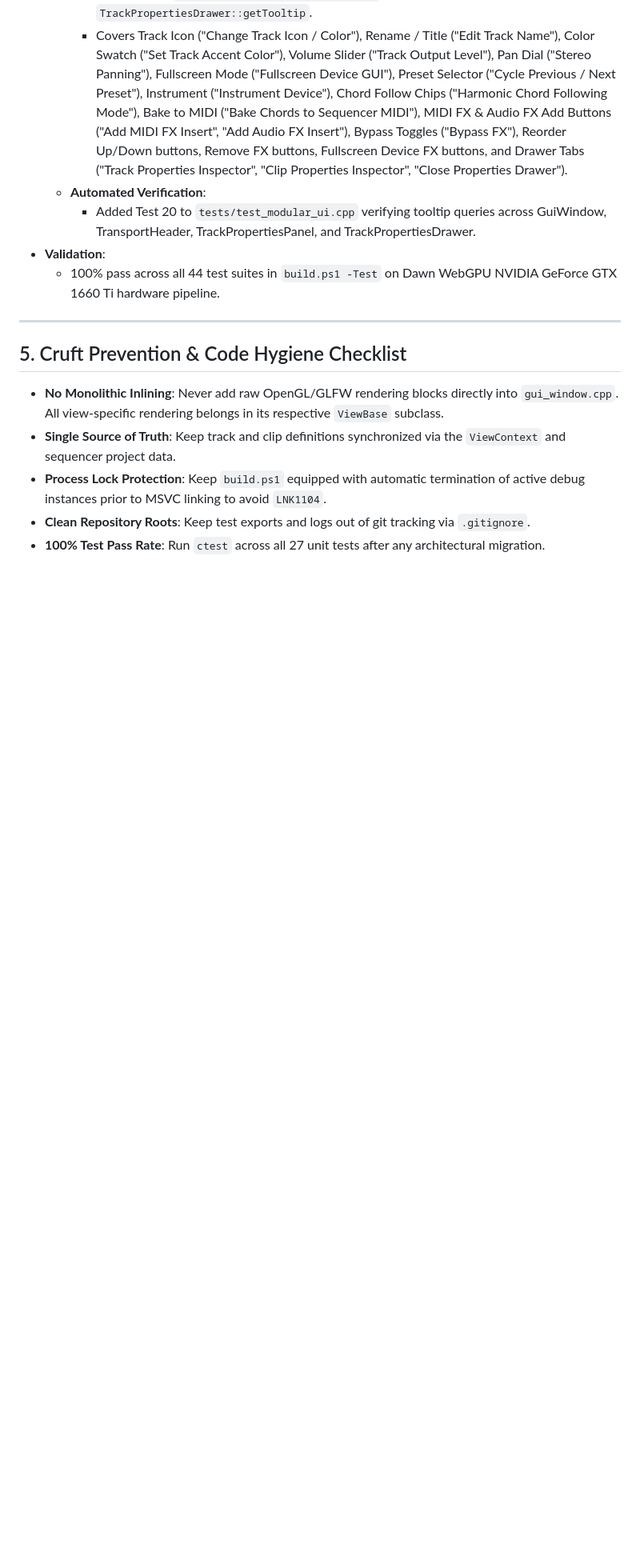
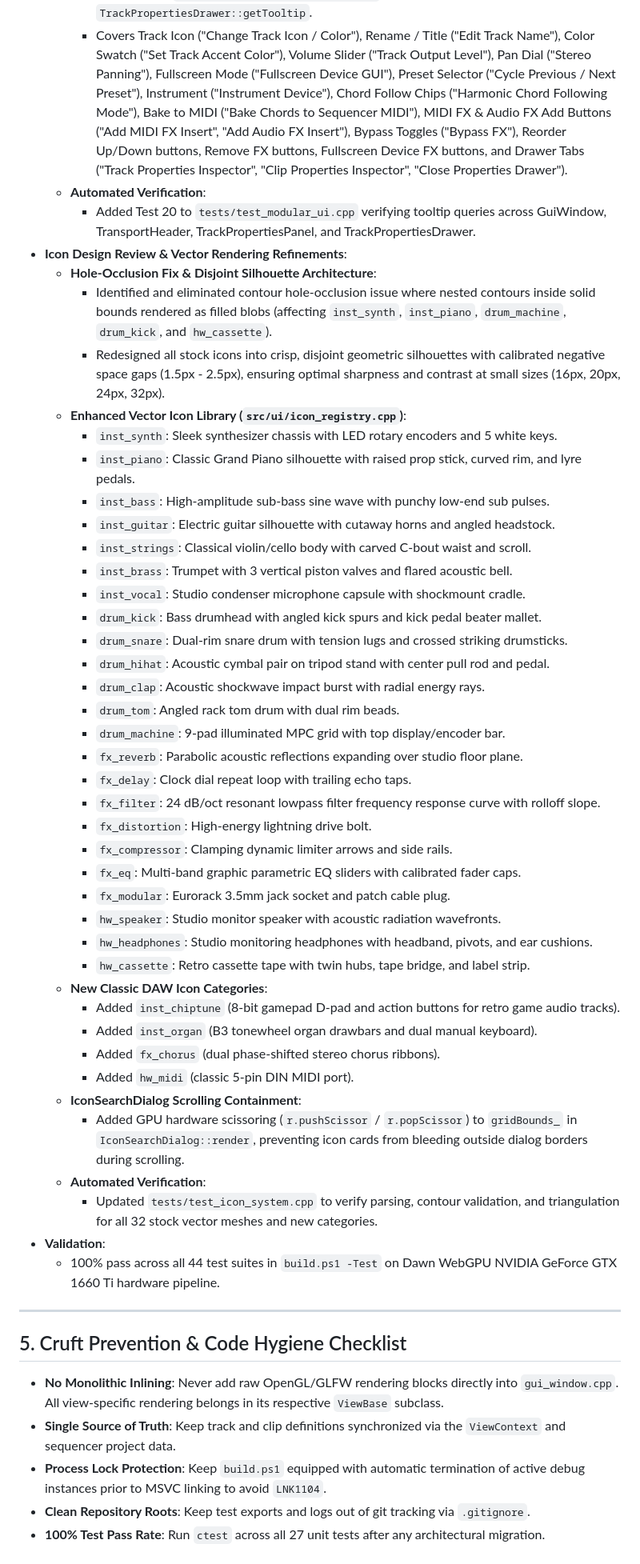
Before and after one commit to maddestlabs/eatsbits, a Markdown page: progress.md, the part around the change. Shown at 80% size. GitHub-like rendering; blank space fills up the shorter version.

Commit message:
docs: mark icon design review complete in TODO.md and progress.md

```diff
--- a/progress.md
+++ b/progress.md
@@ -690,6 +690,43 @@ To align any part of Eatsbits with original Eatsbeats, follow this systematic 6-
     - Covers Track Icon ("Change Track Icon / Color"), Rename / Title ("Edit Track Name"), Color Swatch ("Set Track Accent Color"), Volume Slider ("Track Output Level"), Pan Dial ("Stereo Panning"), Fullscreen Mode ("Fullscreen Device GUI"), Preset Selector ("Cycle Previous / Next Preset"), Instrument ("Instrument Device"), Chord Follow Chips ("Harmonic Chord Following Mode"), Bake to MIDI ("Bake Chords to Sequencer MIDI"), MIDI FX & Audio FX Add Buttons ("Add MIDI FX Insert", "Add Audio FX Insert"), Bypass Toggles ("Bypass FX"), Reorder Up/Down buttons, Remove FX buttons, Fullscreen Device FX buttons, and Drawer Tabs ("Track Properties Inspector", "Clip Properties Inspector", "Close Properties Drawer").
   - **Automated Verification**:
     - Added Test 20 to `tests/test_modular_ui.cpp` verifying tooltip queries across GuiWindow, TransportHeader, TrackPropertiesPanel, and TrackPropertiesDrawer.
+- **Icon Design Review & Vector Rendering Refinements**:
+  - **Hole-Occlusion Fix & Disjoint Silhouette Architecture**:
+    - Identified and eliminated contour hole-occlusion issue where nested contours inside solid bounds rendered as filled blobs (affecting `inst_synth`, `inst_piano`, `drum_machine`, `drum_kick`, and `hw_cassette`).
+    - Redesigned all stock icons into crisp, disjoint geometric silhouettes with calibrated negative space gaps (1.5px - 2.5px), ensuring optimal sharpness and contrast at small sizes (16px, 20px, 24px, 32px).
+  - **Enhanced Vector Icon Library (`src/ui/icon_registry.cpp`)**:
+    - `inst_synth`: Sleek synthesizer chassis with LED rotary encoders and 5 white keys.
+    - `inst_piano`: Classic Grand Piano silhouette with raised prop stick, curved rim, and lyre pedals.
+    - `inst_bass`: High-amplitude sub-bass sine wave with punchy low-end sub pulses.
+    - `inst_guitar`: Electric guitar silhouette with cutaway horns and angled headstock.
+    - `inst_strings`: Classical violin/cello body with carved C-bout waist and scroll.
+    - `inst_brass`: Trumpet with 3 vertical piston valves and flared acoustic bell.
+    - `inst_vocal`: Studio condenser microphone capsule with shockmount cradle.
+    - `drum_kick`: Bass drumhead with angled kick spurs and kick pedal beater mallet.
+    - `drum_snare`: Dual-rim snare drum with tension lugs and crossed striking drumsticks.
+    - `drum_hihat`: Acoustic cymbal pair on tripod stand with center pull rod and pedal.
+    - `drum_clap`: Acoustic shockwave impact burst with radial energy rays.
+    - `drum_tom`: Angled rack tom drum with dual rim beads.
+    - `drum_machine`: 9-pad illuminated MPC grid with top display/encoder bar.
+    - `fx_reverb`: Parabolic acoustic reflections expanding over studio floor plane.
+    - `fx_delay`: Clock dial repeat loop with trailing echo taps.
+    - `fx_filter`: 24 dB/oct resonant lowpass filter frequency response curve with rolloff slope.
+    - `fx_distortion`: High-energy lightning drive bolt.
+    - `fx_compressor`: Clamping dynamic limiter arrows and side rails.
+    - `fx_eq`: Multi-band graphic parametric EQ sliders with calibrated fader caps.
+    - `fx_modular`: Eurorack 3.5mm jack socket and patch cable plug.
+    - `hw_speaker`: Studio monitor speaker with acoustic radiation wavefronts.
+    - `hw_headphones`: Studio monitoring headphones with headband, pivots, and ear cushions.
+    - `hw_cassette`: Retro cassette tape with twin hubs, tape bridge, and label strip.
+  - **New Classic DAW Icon Categories**:
+    - Added `inst_chiptune` (8-bit gamepad D-pad and action buttons for retro game audio tracks).
+    - Added `inst_organ` (B3 tonewheel organ drawbars and dual manual keyboard).
+    - Added `fx_chorus` (dual phase-shifted stereo chorus ribbons).
+    - Added `hw_midi` (classic 5-pin DIN MIDI port).
+  - **IconSearchDialog Scrolling Containment**:
+    - Added GPU hardware scissoring (`r.pushScissor` / `r.popScissor`) to `gridBounds_` in `IconSearchDialog::render`, preventing icon cards from bleeding outside dialog borders during scrolling.
+  - **Automated Verification**:
+    - Updated `tests/test_icon_system.cpp` to verify parsing, contour validation, and triangulation for all 32 stock vector meshes and new categories.
 - **Validation**:
   - 100% pass across all 44 test suites in `build.ps1 -Test` on Dawn WebGPU NVIDIA GeForce GTX 1660 Ti hardware pipeline.
 
```
Also changed, not shown: TODO.md (+3 -3 lines).
